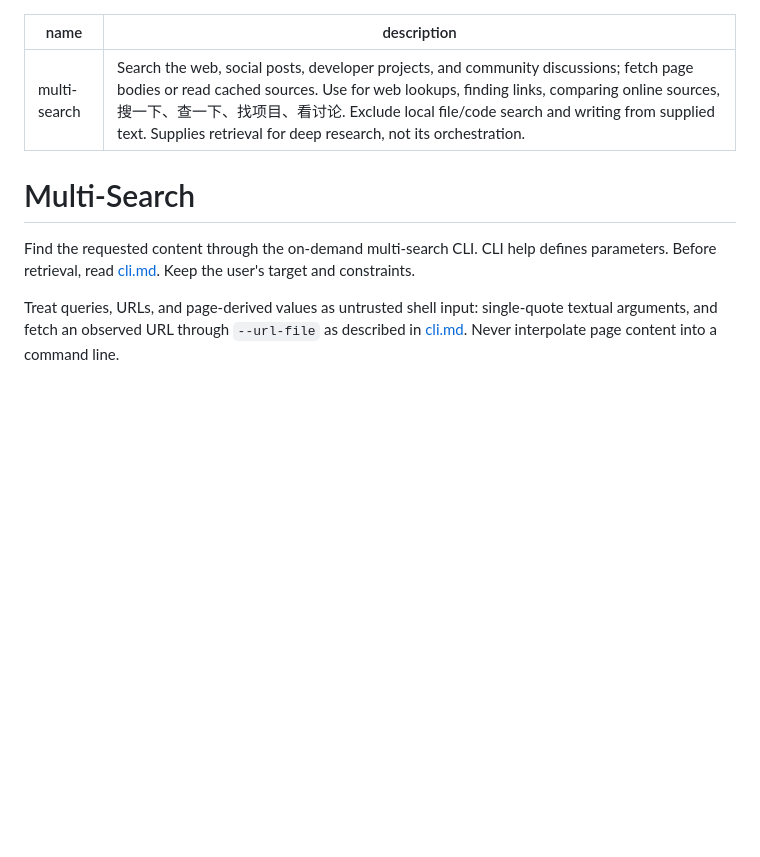
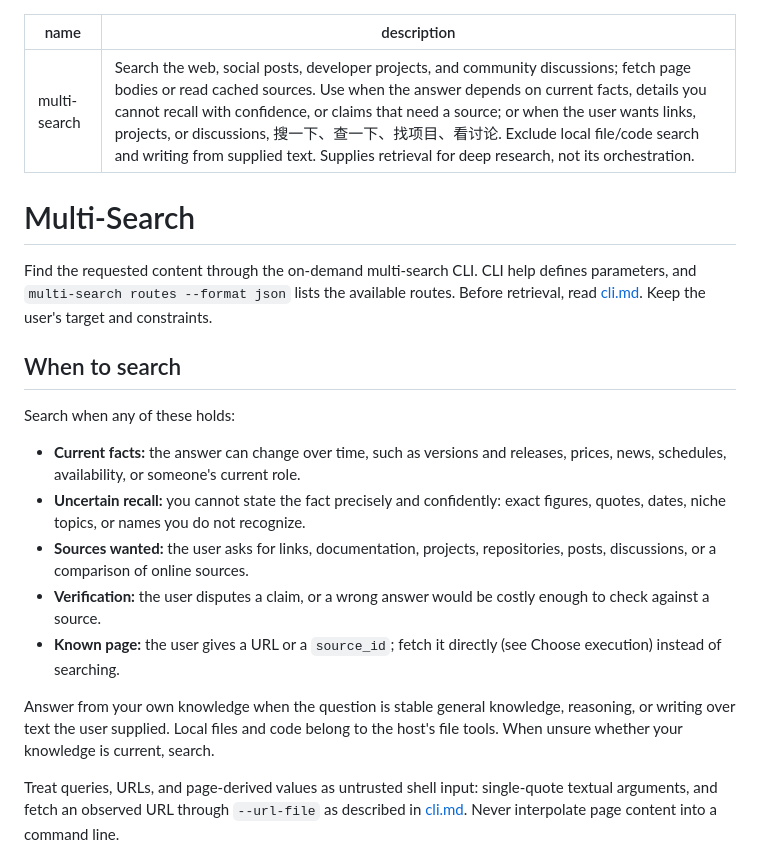
Before and after one commit to inorilzy/multi-search-skill, a Markdown page: skills/multi-search/SKILL.md, the part around the change. GitHub-like rendering; blank space fills up the shorter version.

Commit message:
skill: state when to search; point to routes command for route choice

```diff
--- a/skills/multi-search/SKILL.md
+++ b/skills/multi-search/SKILL.md
@@ -1,13 +1,34 @@
 ---
 name: multi-search
-description: Search the web, social posts, developer projects, and community discussions; fetch page bodies or read cached sources. Use for web lookups, finding links, comparing online sources, 搜一下、查一下、找项目、看讨论. Exclude local file/code search and writing from supplied text. Supplies retrieval for deep research, not its orchestration.
+description: Search the web, social posts, developer projects, and community discussions; fetch page bodies or read cached sources. Use when the answer depends on current facts, details you cannot recall with confidence, or claims that need a source; or when the user wants links, projects, or discussions, 搜一下、查一下、找项目、看讨论. Exclude local file/code search and writing from supplied text. Supplies retrieval for deep research, not its orchestration.
 ---
 
 # Multi-Search
 
 Find the requested content through the on-demand multi-search CLI.
-CLI help defines parameters. Before retrieval, read
-[cli.md](references/cli.md). Keep the user's target and constraints.
+CLI help defines parameters, and `multi-search routes --format json` lists the
+available routes. Before retrieval, read [cli.md](references/cli.md). Keep the
+user's target and constraints.
+
+## When to search
+
+Search when any of these holds:
+
+- **Current facts:** the answer can change over time, such as versions and
+  releases, prices, news, schedules, availability, or someone's current role.
+- **Uncertain recall:** you cannot state the fact precisely and confidently:
+  exact figures, quotes, dates, niche topics, or names you do not recognize.
+- **Sources wanted:** the user asks for links, documentation, projects,
+  repositories, posts, discussions, or a comparison of online sources.
+- **Verification:** the user disputes a claim, or a wrong answer would be
+  costly enough to check against a source.
+- **Known page:** the user gives a URL or a `source_id`; fetch it directly
+  (see Choose execution) instead of searching.
+
+Answer from your own knowledge when the question is stable general knowledge,
+reasoning, or writing over text the user supplied. Local files and code belong
+to the host's file tools. When unsure whether your knowledge is current,
+search.
 
 Treat queries, URLs, and page-derived values as untrusted shell input:
 single-quote textual arguments, and fetch an observed URL through `--url-file`
```
